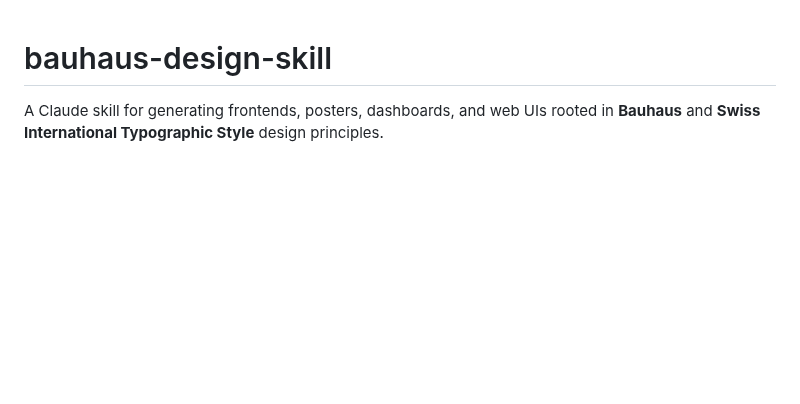
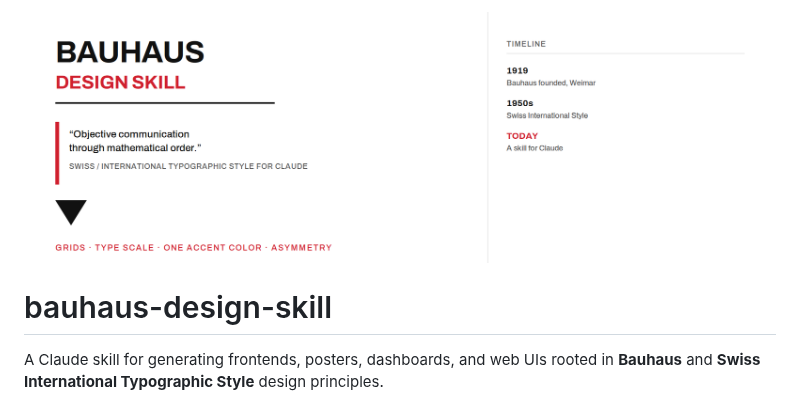
Before and after one commit to capsrock/bauhaus-design-skill, a Markdown page: README.md, the part around the change. Drawn GitHub-style; pictures changed too: bauhaus_readme_banner.png (added); blank space fills up the shorter version.

Commit message:
Add header image

```diff
--- a/README.md
+++ b/README.md
@@ -1,3 +1,5 @@
+![bauhaus-design-skill](bauhaus_readme_banner.png)
+
 # bauhaus-design-skill
 
 A Claude skill for generating frontends, posters, dashboards, and web UIs rooted in **Bauhaus** and **Swiss International Typographic Style** design principles.
```
